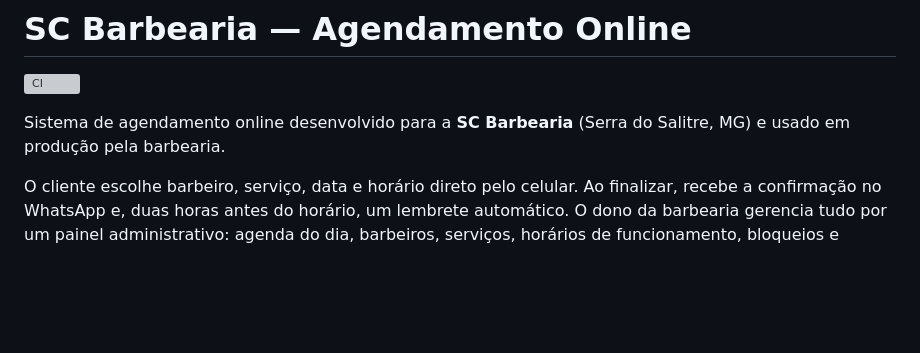
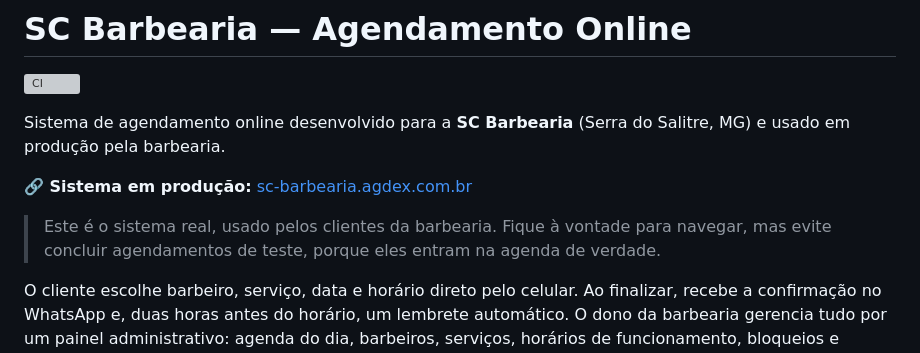
Before and after one commit to Mhsilva-dev/sc-barbearia-agendamento, a Markdown page: README.md, the part around the change. GitHub-like rendering; blank space fills up the shorter version; grey boxes are pictures that could not be loaded.

Commit message:
Adiciona link do sistema em produção ao README

```diff
--- a/README.md
+++ b/README.md
@@ -3,6 +3,10 @@
 [![CI](https://github.com/Mhsilva-dev/sc-barbearia-agendamento/actions/workflows/ci.yml/badge.svg)](https://github.com/Mhsilva-dev/sc-barbearia-agendamento/actions/workflows/ci.yml)
 
 Sistema de agendamento online desenvolvido para a **SC Barbearia** (Serra do Salitre, MG) e usado em produção pela barbearia.
+
+**🔗 Sistema em produção:** [sc-barbearia.agdex.com.br](https://sc-barbearia.agdex.com.br)
+
+> Este é o sistema real, usado pelos clientes da barbearia. Fique à vontade para navegar, mas evite concluir agendamentos de teste, porque eles entram na agenda de verdade.
 
 O cliente escolhe barbeiro, serviço, data e horário direto pelo celular. Ao finalizar, recebe a confirmação no WhatsApp e, duas horas antes do horário, um lembrete automático. O dono da barbearia gerencia tudo por um painel administrativo: agenda do dia, barbeiros, serviços, horários de funcionamento, bloqueios e relatórios de faturamento.
 
```
